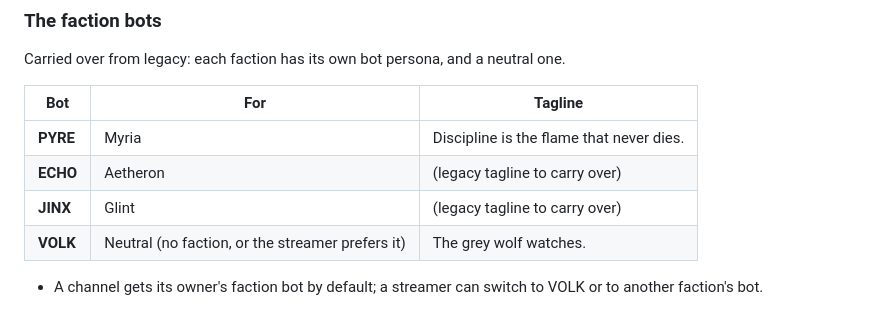
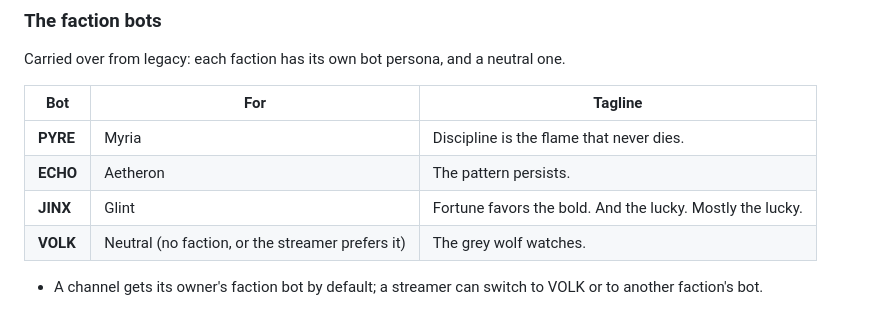
Before and after one commit to S-V-E-R/S.V.E.R, a Markdown page: docs/COMMUNITY.md, the part around the change. Rendered like a GitHub page.

Commit message:
COMMUNITY.md: ECHO and JINX taglines from legacy
Co-Authored-By: Claude Opus 5.5 <noreply@anthropic.com>
Claude-Session: https://claude.ai/code/session_01WqJBmv4uMnreyheK5t7vpg
(cherry picked from commit b3818591a4beb2b1031a72cf2edf0ad9bd6db3c1)

```diff
--- a/docs/COMMUNITY.md
+++ b/docs/COMMUNITY.md
@@ -37,8 +37,8 @@ Carried over from legacy: each faction has its own bot persona, and a neutral on
 | Bot | For | Tagline |
 | --- | --- | --- |
 | **PYRE** | Myria | Discipline is the flame that never dies. |
-| **ECHO** | Aetheron | (legacy tagline to carry over) |
-| **JINX** | Glint | (legacy tagline to carry over) |
+| **ECHO** | Aetheron | The pattern persists. |
+| **JINX** | Glint | Fortune favors the bold. And the lucky. Mostly the lucky. |
 | **VOLK** | Neutral (no faction, or the streamer prefers it) | The grey wolf watches. |
 
 - A channel gets its owner's faction bot by default; a streamer can switch to VOLK or to another faction's bot.
```
